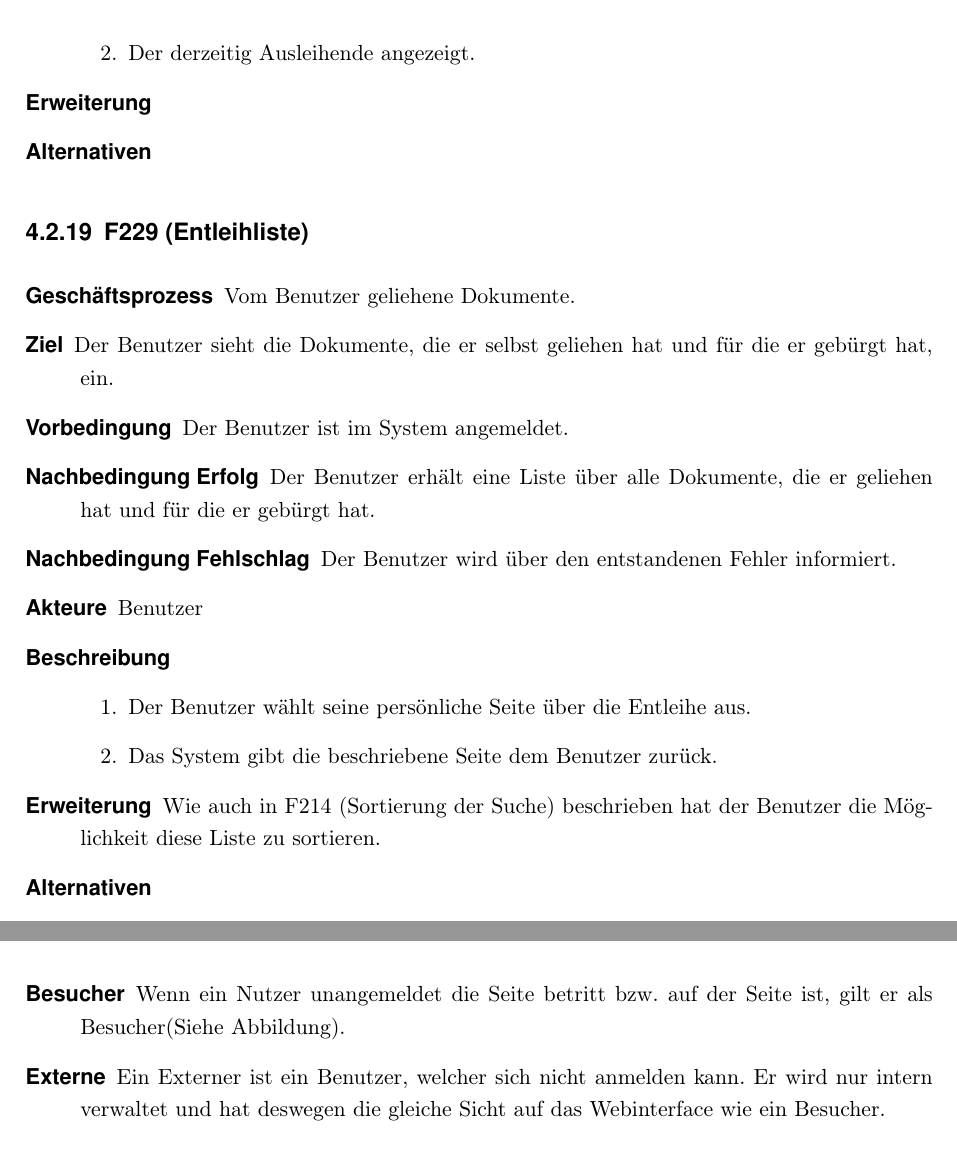
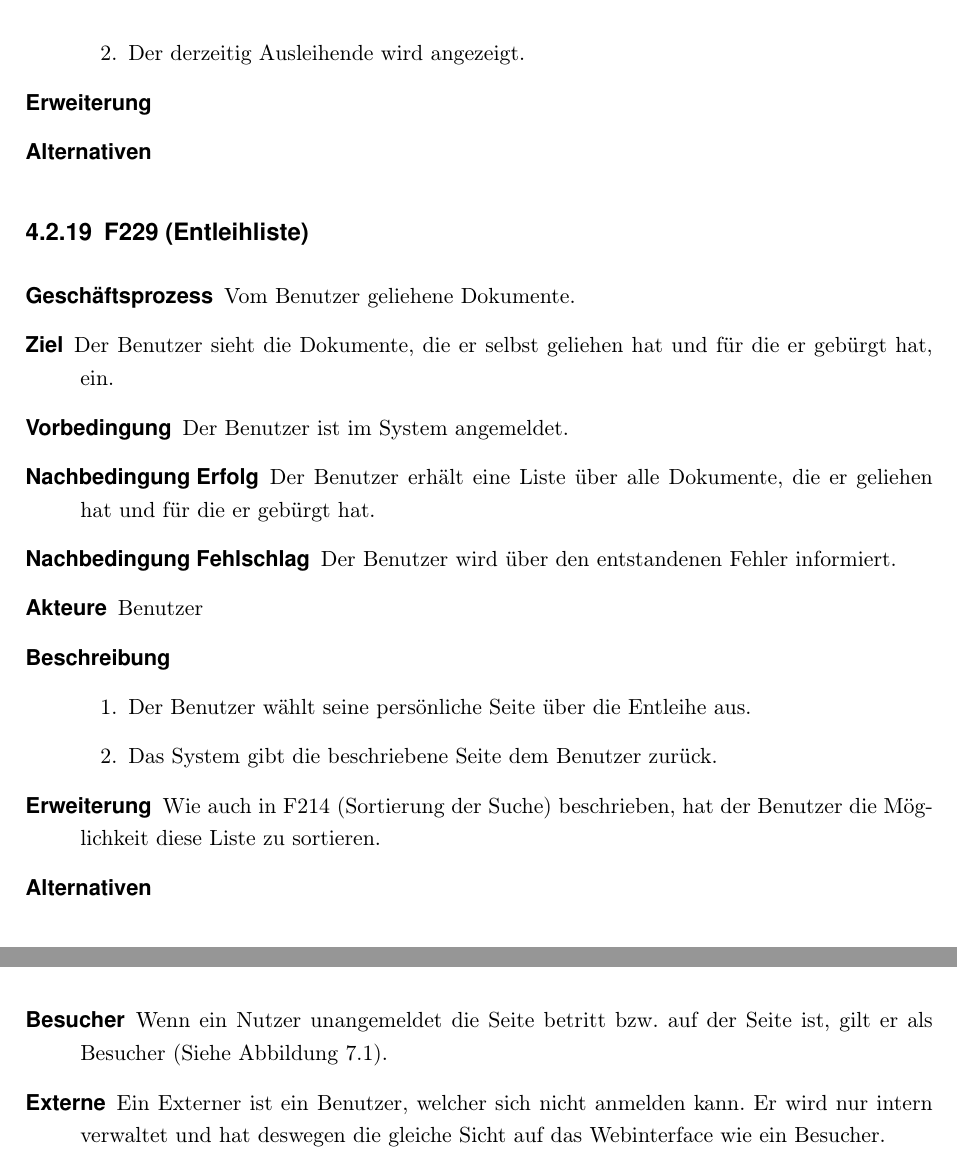
Before and after one commit to WiReSEP/WireLib2012, a LaTeX thesis (doc/Pflichtenheft/TemplatePflichtenheft.tex, which reads doc/Pflichtenheft/einstellungen/newComments.tex, doc/Pflichtenheft/inhalt/benutzeroberflaeche.tex, doc/Pflichtenheft/inhalt/produktfunktionen.tex): two parts of pages 28 and 39 of 44, joined at a grey line, cut so that both start at the same text. Compiled offline with pdfLaTeX; an older LaTeX class or package is replaced by its successor.

Commit message:
last commit?

```diff
--- a/doc/Pflichtenheft/einstellungen/newComments.tex
+++ b/doc/Pflichtenheft/einstellungen/newComments.tex
@@ -1,5 +1,5 @@
 % Definition von globalen Parametern, die derzeit auf der Titelseite und in der
 % Kopfzeile verwendet werden. Der in <> gesetzte Text ist zu verändern.
 
-\newcommand{\praktikumTitel}{WiReLib}
+\newcommand{\praktikumTitel}{WiRe Bibliotheksmanagmentsystem}
 \newcommand{\projektTitel}{WiReLib}
--- a/doc/Pflichtenheft/inhalt/benutzeroberflaeche.tex
+++ b/doc/Pflichtenheft/inhalt/benutzeroberflaeche.tex
@@ -52,10 +53,10 @@ Hier kann der Administrator grundlegende Systemeinstellungen ändern und Benutze
 
 \section{/B40/ Nutzergruppen}
 
-Darüber hinaus sind mehrere Nutzergruppen geplant(falls nicht anders angegeben, sind die Rechte vom Gast bis zum Administrator aufsteigend additiv zunehmend, d.h. ein Bibliothekar kann neue Dokumente einpflegen, ein Administrator kann dieses auch, aber hat zudem die Möglichkeit Rechte zuzuweisen etc.)
+Darüber hinaus sind mehrere Nutzergruppen geplant (falls nicht anders angegeben, sind die Rechte vom Gast bis zum Administrator aufsteigend additiv zunehmend, d.h. ein Bibliothekar kann neue Dokumente einpflegen, ein Administrator kann dieses auch, aber hat zudem die Möglichkeit Rechte zuzuweisen etc.)
 
 \begin{description}
-\item[Besucher] Wenn ein Nutzer unangemeldet die Seite betritt bzw. auf der Seite ist, gilt er als Besucher(Siehe Abbildung).
+\item[Besucher] Wenn ein Nutzer unangemeldet die Seite betritt bzw. auf der Seite ist, gilt er als Besucher (Siehe Abbildung \ref{fig:gui}).
 \item [\Gls{glos:ext}] Ein Externer ist ein Benutzer, welcher sich nicht anmelden kann. Er wird nur intern verwaltet und hat deswegen die gleiche Sicht
 auf das Webinterface wie ein Besucher.
 \item [Normaler Benutzer] Als normaler Benutzer gilt ein angemeldeter Benutzer ohne besondere Rechte. Er hat die Möglichkeit, sich Dokumente auszuleihen, und hat Zugriff auf seine eigene Account-Verwaltungsseite.
--- a/doc/Pflichtenheft/inhalt/produktfunktionen.tex
+++ b/doc/Pflichtenheft/inhalt/produktfunktionen.tex
@@ -443,7 +443,7 @@ Die Dokumentfunktionen beschreiben jeden direkten Umgang mit der durch das Syste
   \item[Beschreibung]\hfill
   \begin{enumerate}
   \item Benutzer wählt gewünschtes Dokument aus.
-  \item Der derzeitig Ausleihende angezeigt.
+  \item Der derzeitig Ausleihende wird angezeigt.
   \end{enumerate}
   \item[Erweiterung]
   \item[Alternativen]
@@ -462,7 +462,7 @@ Die Dokumentfunktionen beschreiben jeden direkten Umgang mit der durch das Syste
       \item Der Benutzer wählt seine persönliche Seite über die Entleihe aus.
       \item Das System gibt die beschriebene Seite dem Benutzer zurück.
     \end{enumerate}
-  \item[Erweiterung]Wie auch in \nameref{F:sort} beschrieben hat der Benutzer die Möglichkeit diese Liste zu sortieren.
+  \item[Erweiterung]Wie auch in \nameref{F:sort} beschrieben, hat der Benutzer die Möglichkeit diese Liste zu sortieren.
   \item[Alternativen]
 \end{description}
 
```
Also changed, not shown: doc/Pflichtenheft/inhalt/benutzeroberflaeche.tex (5 more changed lines), doc/Pflichtenheft/inhalt/produktfunktionen.tex (2 more changed lines).
